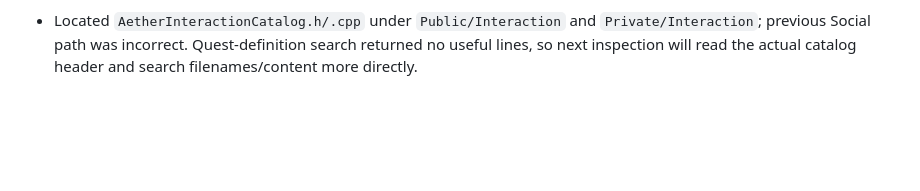
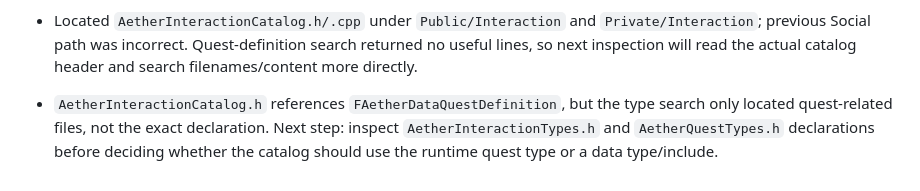
Before and after one commit to heldergaraujo2/Age-Of-Aether, a Markdown page: PROJECT_MEMORY/UNREAL_EXECUTION_CONTINUITY.md, the part around the change. Rendered like a GitHub page; blank space fills up the shorter version.

Commit message:
docs: narrow interaction quest type investigation

```diff
--- a/PROJECT_MEMORY/UNREAL_EXECUTION_CONTINUITY.md
+++ b/PROJECT_MEMORY/UNREAL_EXECUTION_CONTINUITY.md
@@ -98,3 +98,5 @@
 - InteractionCatalog inspection command hit a local path mismatch: `Public\Social\AetherInteractionCatalog.h` does not exist at that path. Next step is to locate the actual file path locally before modifying includes.
 
 - Located `AetherInteractionCatalog.h/.cpp` under `Public/Interaction` and `Private/Interaction`; previous Social path was incorrect. Quest-definition search returned no useful lines, so next inspection will read the actual catalog header and search filenames/content more directly.
+
+- `AetherInteractionCatalog.h` references `FAetherDataQuestDefinition`, but the type search only located quest-related files, not the exact declaration. Next step: inspect `AetherInteractionTypes.h` and `AetherQuestTypes.h` declarations before deciding whether the catalog should use the runtime quest type or a data type/include.
```
